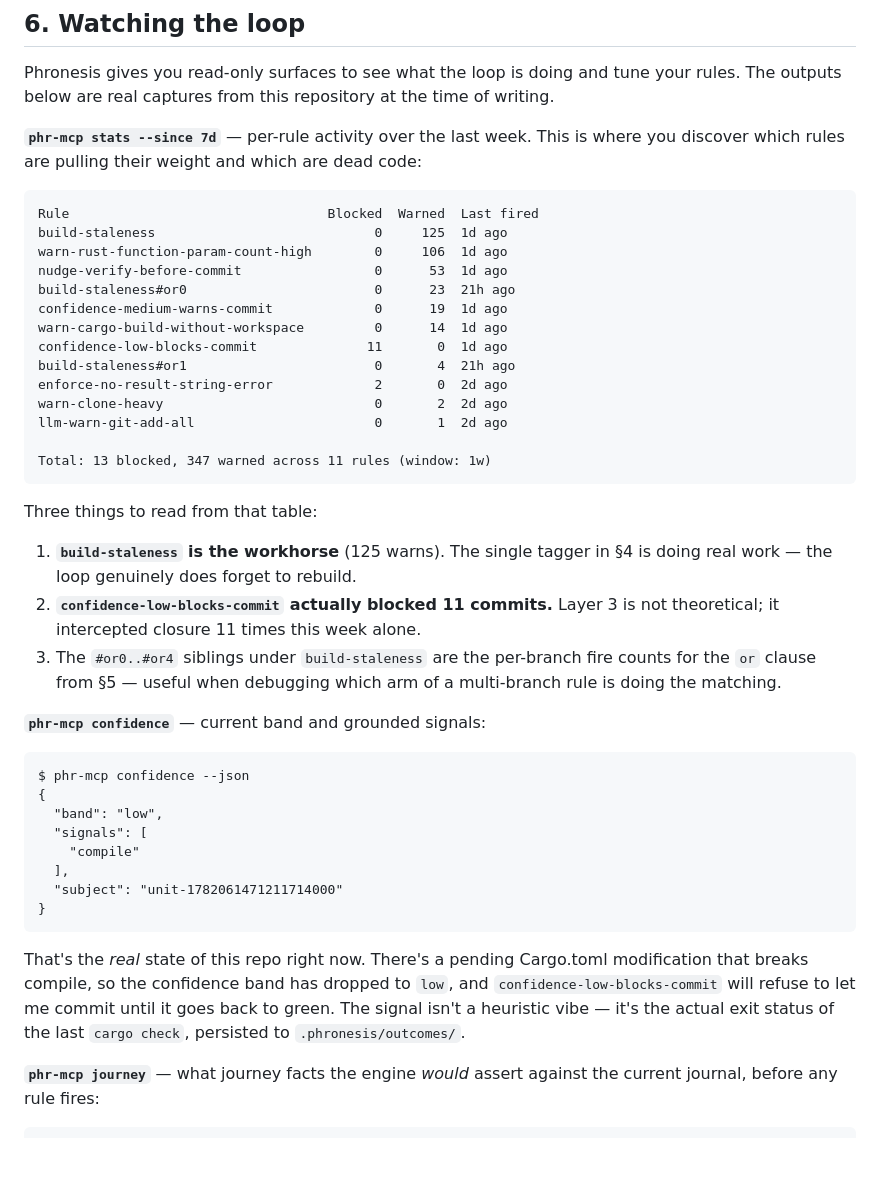
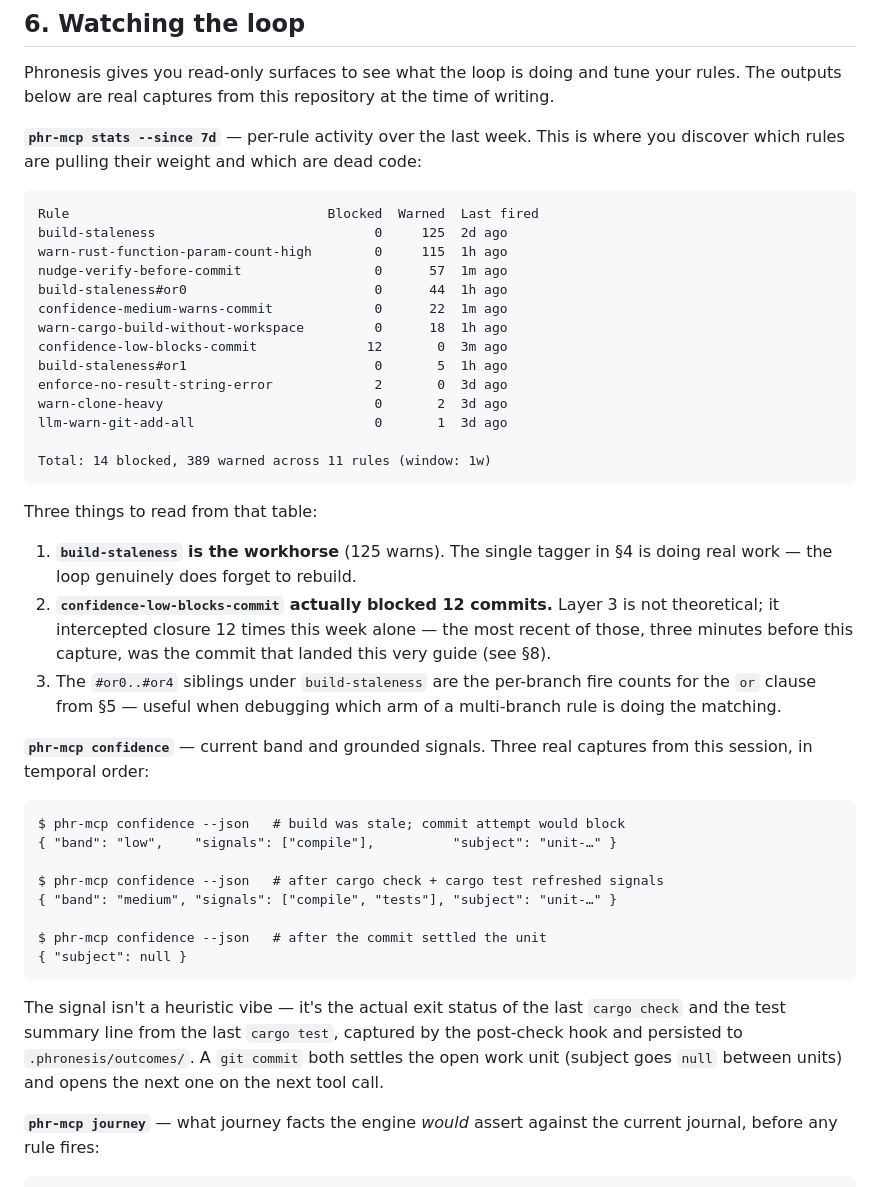
Before and after one commit to awaterma/phronesis, a Markdown page: docs/loop-programming-guide.md, the part around one of its changes. Rendered like a GitHub page; blank space fills up the shorter version.

````diff
--- a/docs/loop-programming-guide.md
+++ b/docs/loop-programming-guide.md
@@ -345,49 +345,52 @@ code:
 
 ```
 Rule                                 Blocked  Warned  Last fired
-build-staleness                            0     125  1d ago
-warn-rust-function-param-count-high        0     106  1d ago
-nudge-verify-before-commit                 0      53  1d ago
-build-staleness#or0                        0      23  21h ago
-confidence-medium-warns-commit             0      19  1d ago
-warn-cargo-build-without-workspace         0      14  1d ago
-confidence-low-blocks-commit              11       0  1d ago
-build-staleness#or1                        0       4  21h ago
-enforce-no-result-string-error             2       0  2d ago
-warn-clone-heavy                           0       2  2d ago
-llm-warn-git-add-all                       0       1  2d ago
+build-staleness                            0     125  2d ago
+warn-rust-function-param-count-high        0     115  1h ago
+nudge-verify-before-commit                 0      57  1m ago
+build-staleness#or0                        0      44  1h ago
+confidence-medium-warns-commit             0      22  1m ago
+warn-cargo-build-without-workspace         0      18  1h ago
+confidence-low-blocks-commit              12       0  3m ago
+build-staleness#or1                        0       5  1h ago
+enforce-no-result-string-error             2       0  3d ago
+warn-clone-heavy                           0       2  3d ago
+llm-warn-git-add-all                       0       1  3d ago
 
-Total: 13 blocked, 347 warned across 11 rules (window: 1w)
+Total: 14 blocked, 389 warned across 11 rules (window: 1w)
 ```
 
 Three things to read from that table:
 
 1. **`build-staleness` is the workhorse** (125 warns). The single tagger in
    §4 is doing real work — the loop genuinely does forget to rebuild.
-2. **`confidence-low-blocks-commit` actually blocked 11 commits.** Layer 3 is
-   not theoretical; it intercepted closure 11 times this week alone.
+2. **`confidence-low-blocks-commit` actually blocked 12 commits.** Layer 3 is
+   not theoretical; it intercepted closure 12 times this week alone — the
+   most recent of those, three minutes before this capture, was the commit
+   that landed this very guide (see §8).
 3. The `#or0..#or4` siblings under `build-staleness` are the per-branch fire
    counts for the `or` clause from §5 — useful when debugging which arm of a
    multi-branch rule is doing the matching.
 
-**`phr-mcp confidence`** — current band and grounded signals:
+**`phr-mcp confidence`** — current band and grounded signals. Three real
+captures from this session, in temporal order:
 
 ```
-$ phr-mcp confidence --json
-{
-  "band": "low",
-  "signals": [
-    "compile"
-  ],
-  "subject": "unit-1782061471211714000"
-}
+$ phr-mcp confidence --json   # build was stale; commit attempt would block
+{ "band": "low",    "signals": ["compile"],          "subject": "unit-…" }
+
+$ phr-mcp confidence --json   # after cargo check + cargo test refreshed signals
+{ "band": "medium", "signals": ["compile", "tests"], "subject": "unit-…" }
+
+$ phr-mcp confidence --json   # after the commit settled the unit
+{ "subject": null }
 ```
 
-That's the *real* state of this repo right now. There's a pending Cargo.toml
-modification that breaks compile, so the confidence band has dropped to `low`,
-and `confidence-low-blocks-commit` will refuse to let me commit until it goes
-back to green. The signal isn't a heuristic vibe — it's the actual exit status
-of the last `cargo check`, persisted to `.phronesis/outcomes/`.
+The signal isn't a heuristic vibe — it's the actual exit status of the last
+`cargo check` and the test summary line from the last `cargo test`, captured
+by the post-check hook and persisted to `.phronesis/outcomes/`. A `git commit`
+both settles the open work unit (subject goes `null` between units) and
+opens the next one on the next tool call.
 
 **`phr-mcp journey`** — what journey facts the engine *would* assert against
 the current journal, before any rule fires:
````
Also changed, not shown: other parts of docs/loop-programming-guide.md (+27 -14 lines).
